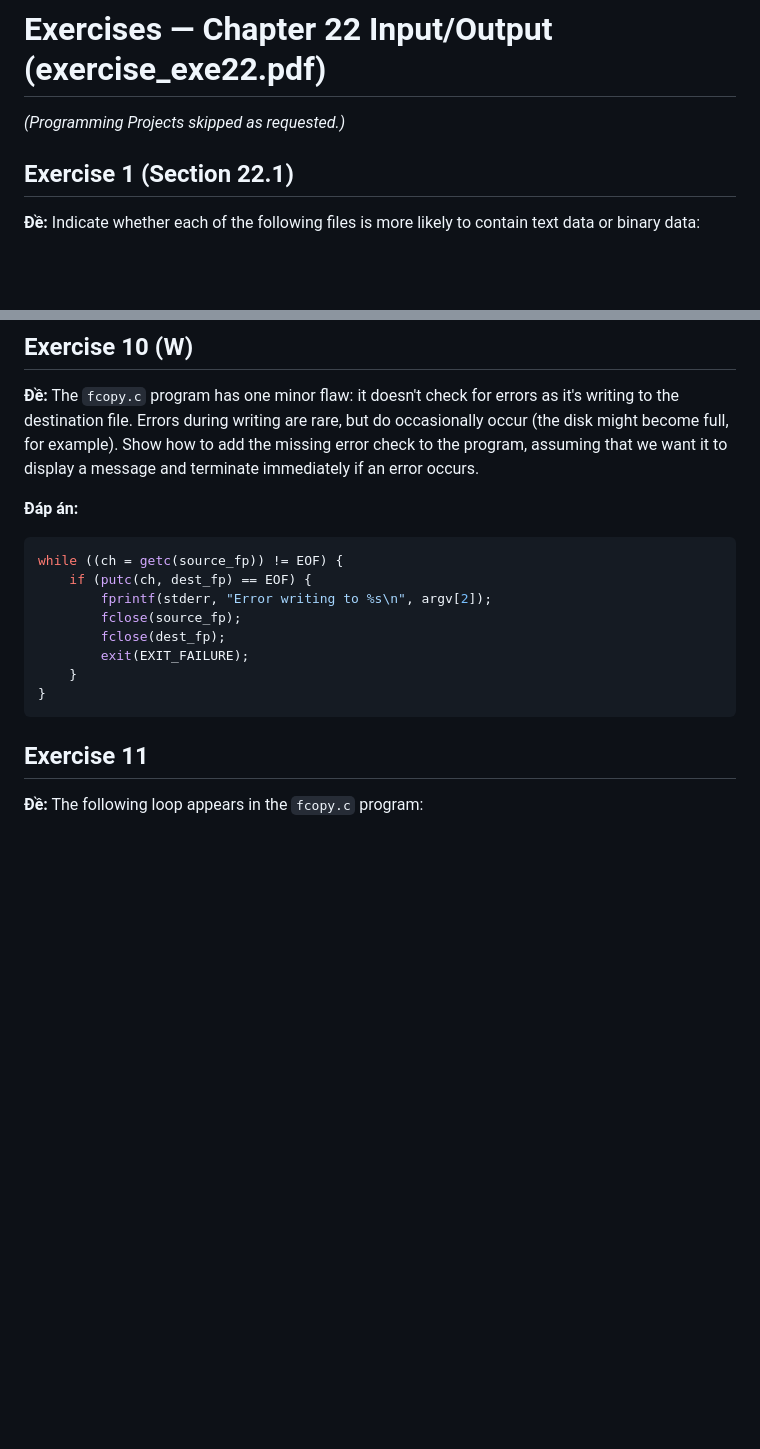
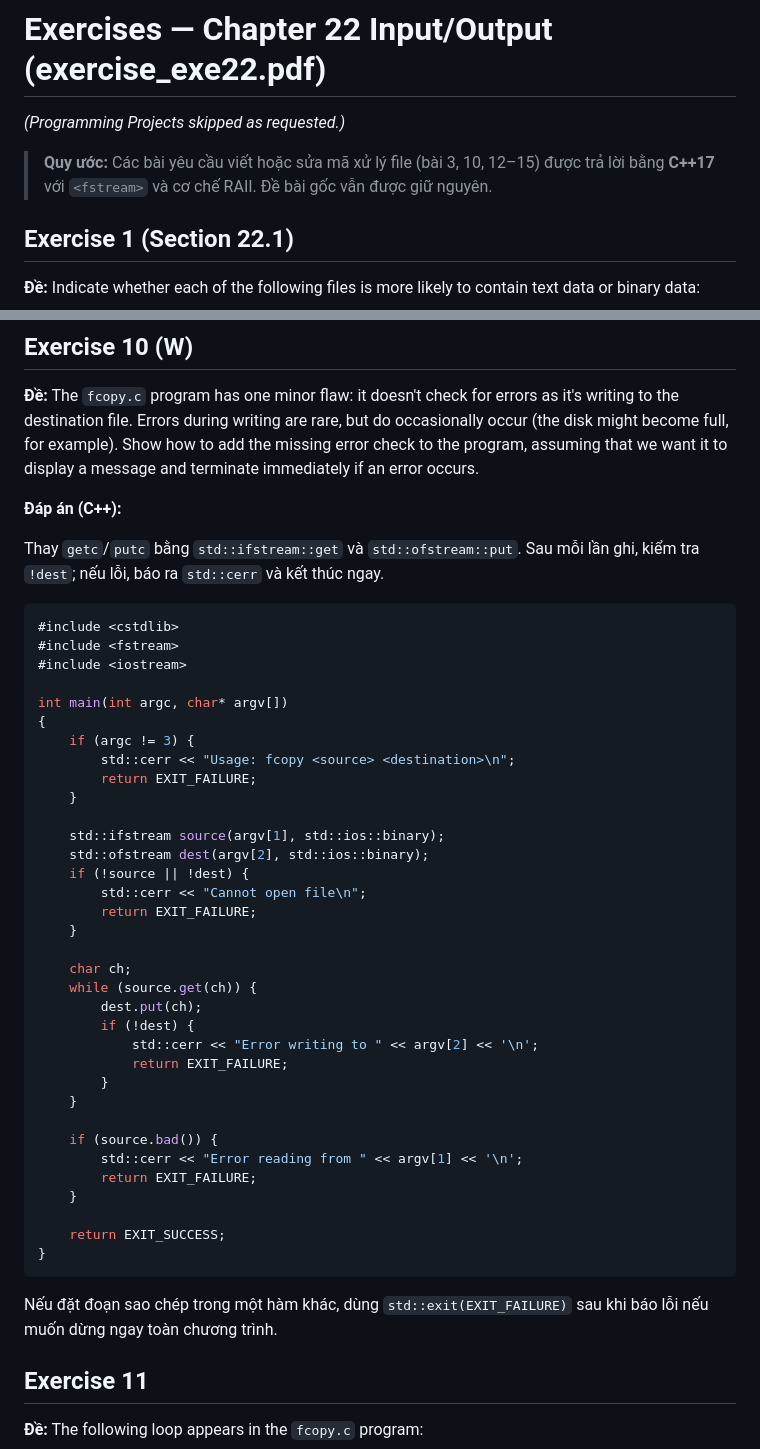
Before and after one commit to ChillingCpp/Unihomework, a Markdown page: tuan9/exe22.md, 2 parts joined by grey strips. GitHub-like rendering; blank space fills up the shorter version.

````diff
--- a/tuan9/exe22.md
+++ b/tuan9/exe22.md
@@ -1,6 +1,8 @@
 # Exercises — Chapter 22 Input/Output (exercise_exe22.pdf)
 
 *(Programming Projects skipped as requested.)*
+
+> **Quy ước:** Các bài yêu cầu viết hoặc sửa mã xử lý file (bài 3, 10, 12–15) được trả lời bằng **C++17** với `<fstream>` và cơ chế RAII. Đề bài gốc vẫn được giữ nguyên.
 
 ## Exercise 1 (Section 22.1)
 
@@ -179,18 +181,48 @@ Cả hai đọc một ký tự không trắng, nhưng `%1s` lưu dưới dạng
 
 **Đề:** The `fcopy.c` program has one minor flaw: it doesn't check for errors as it's writing to the destination file. Errors during writing are rare, but do occasionally occur (the disk might become full, for example). Show how to add the missing error check to the program, assuming that we want it to display a message and terminate immediately if an error occurs.
 
-**Đáp án:**
+**Đáp án (C++):**
 
-```c
-while ((ch = getc(source_fp)) != EOF) {
-    if (putc(ch, dest_fp) == EOF) {
-        fprintf(stderr, "Error writing to %s\n", argv[2]);
-        fclose(source_fp);
-        fclose(dest_fp);
-        exit(EXIT_FAILURE);
+Thay `getc`/`putc` bằng `std::ifstream::get` và `std::ofstream::put`. Sau mỗi lần ghi, kiểm tra `!dest`; nếu lỗi, báo ra `std::cerr` và kết thúc ngay.
+
+```cpp
+#include <cstdlib>
+#include <fstream>
+#include <iostream>
+
+int main(int argc, char* argv[])
+{
+    if (argc != 3) {
+        std::cerr << "Usage: fcopy <source> <destination>\n";
+        return EXIT_FAILURE;
     }
+
+    std::ifstream source(argv[1], std::ios::binary);
+    std::ofstream dest(argv[2], std::ios::binary);
+    if (!source || !dest) {
+        std::cerr << "Cannot open file\n";
+        return EXIT_FAILURE;
+    }
+
+    char ch;
+    while (source.get(ch)) {
+        dest.put(ch);
+        if (!dest) {
+            std::cerr << "Error writing to " << argv[2] << '\n';
+            return EXIT_FAILURE;
+        }
+    }
+
+    if (source.bad()) {
+        std::cerr << "Error reading from " << argv[1] << '\n';
+        return EXIT_FAILURE;
+    }
+
+    return EXIT_SUCCESS;
 }
 ```
+
+Nếu đặt đoạn sao chép trong một hàm khác, dùng `std::exit(EXIT_FAILURE)` sau khi báo lỗi nếu muốn dừng ngay toàn chương trình.
 
 ## Exercise 11
 
````
Also changed, not shown: other parts of tuan9/exe22.md (+80 -79 lines).
